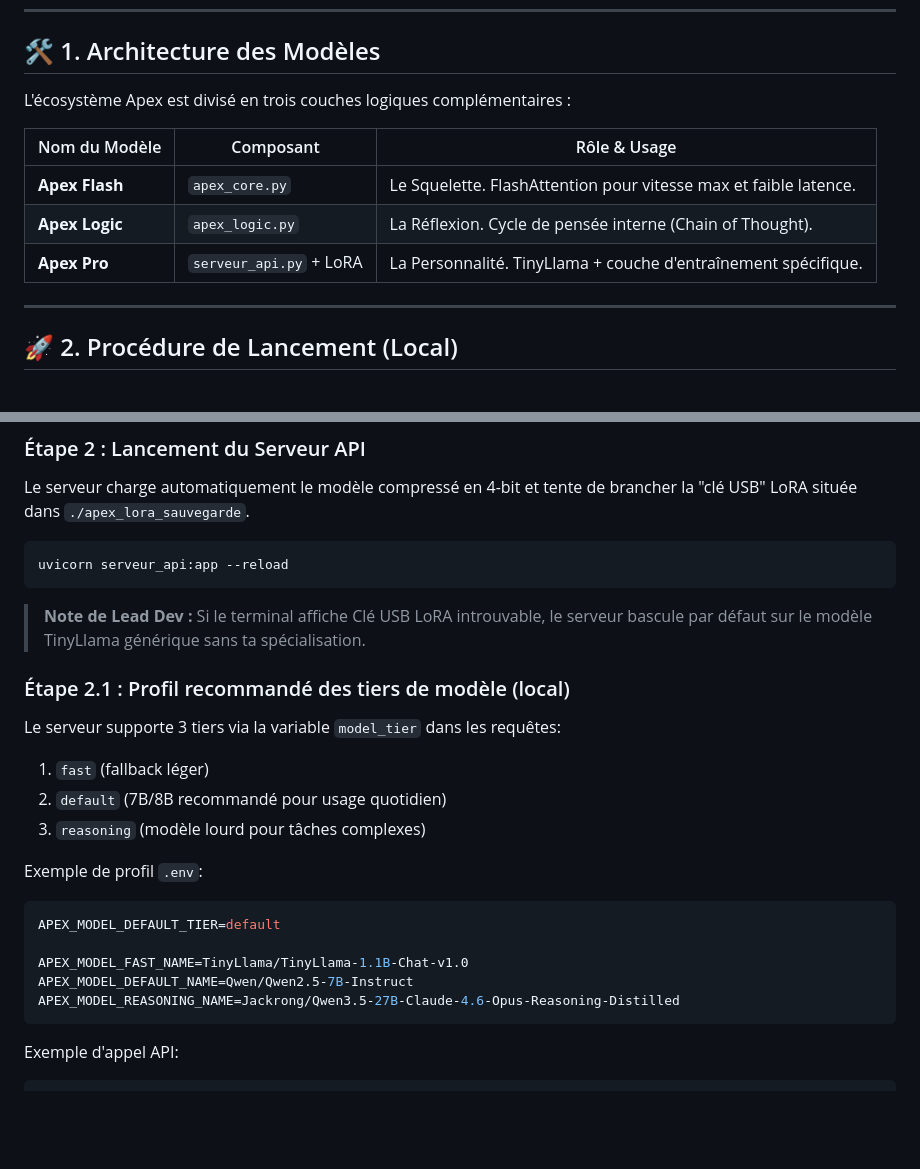
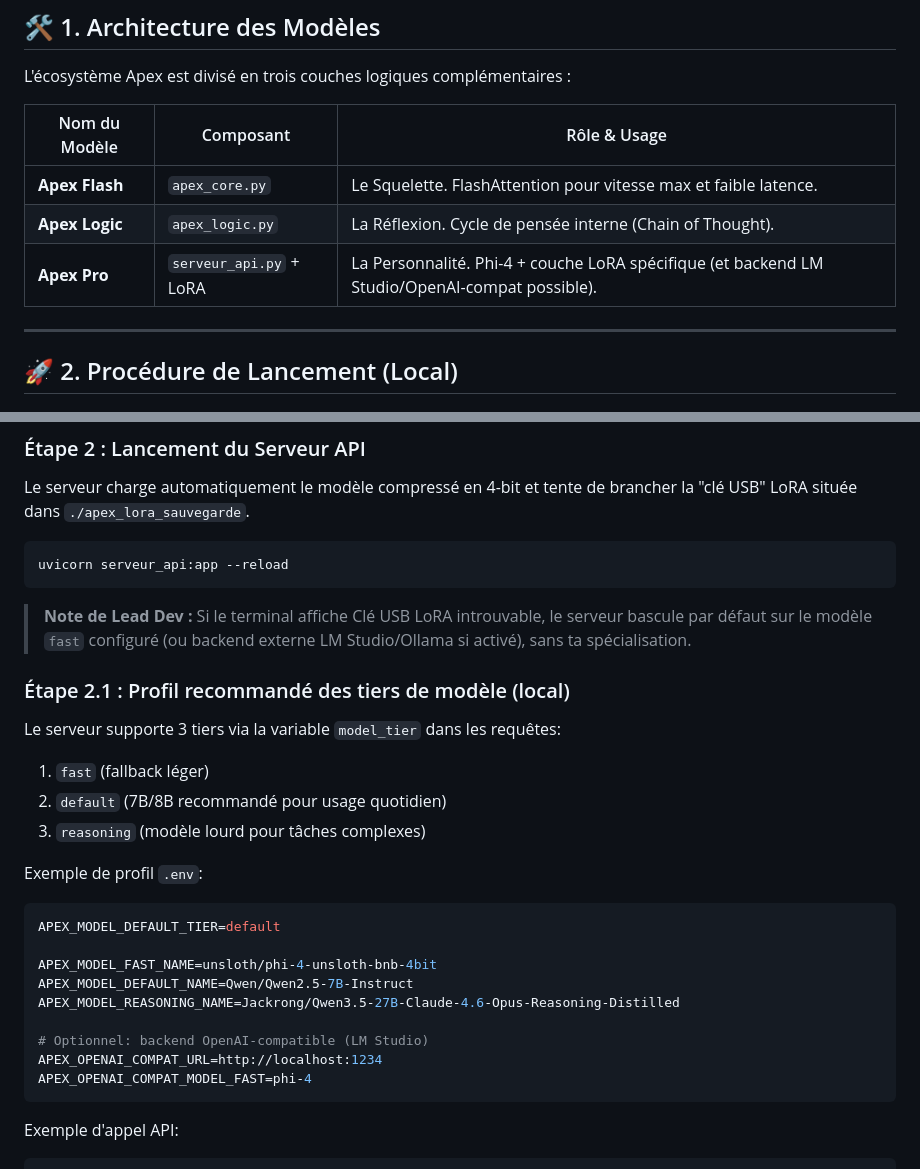
Before and after one commit to tovrr/Apex_LLM, a Markdown page: EXPLOITATION.md, 2 parts joined by grey strips. GitHub-like rendering; blank space fills up the shorter version.

Commit message:
docs: align exploitation guide with Phi-4 and LM Studio backend

````diff
--- a/EXPLOITATION.md
+++ b/EXPLOITATION.md
@@ -13,7 +13,7 @@ L'écosystème Apex est divisé en trois couches logiques complémentaires :
 | ------------- | --------- | ------------ |
 | **Apex Flash** | `apex_core.py` | Le Squelette. FlashAttention pour vitesse max et faible latence. |
 | **Apex Logic** | `apex_logic.py` | La Réflexion. Cycle de pensée interne (Chain of Thought). |
-| **Apex Pro** | `serveur_api.py` + LoRA | La Personnalité. TinyLlama + couche d'entraînement spécifique. |
+| **Apex Pro** | `serveur_api.py` + LoRA | La Personnalité. Phi-4 + couche LoRA spécifique (et backend LM Studio/OpenAI-compat possible). |
 
 ---
 
@@ -37,7 +37,8 @@ uvicorn serveur_api:app --reload
 ```
 
 > **Note de Lead Dev :** Si le terminal affiche Clé USB LoRA introuvable,
-> le serveur bascule par défaut sur le modèle TinyLlama générique sans ta
+> le serveur bascule par défaut sur le modèle `fast` configuré (ou backend
+> externe LM Studio/Ollama si activé), sans ta
 > spécialisation.
 
 ### Étape 2.1 : Profil recommandé des tiers de modèle (local)
@@ -53,9 +54,13 @@ Exemple de profil `.env`:
 ```env
 APEX_MODEL_DEFAULT_TIER=default
 
-APEX_MODEL_FAST_NAME=TinyLlama/TinyLlama-1.1B-Chat-v1.0
+APEX_MODEL_FAST_NAME=unsloth/phi-4-unsloth-bnb-4bit
 APEX_MODEL_DEFAULT_NAME=Qwen/Qwen2.5-7B-Instruct
 APEX_MODEL_REASONING_NAME=Jackrong/Qwen3.5-27B-Claude-4.6-Opus-Reasoning-Distilled
+
+# Optionnel: backend OpenAI-compatible (LM Studio)
+APEX_OPENAI_COMPAT_URL=http://localhost:1234
+APEX_OPENAI_COMPAT_MODEL_FAST=phi-4
 ```
 
 Exemple d'appel API:
````
